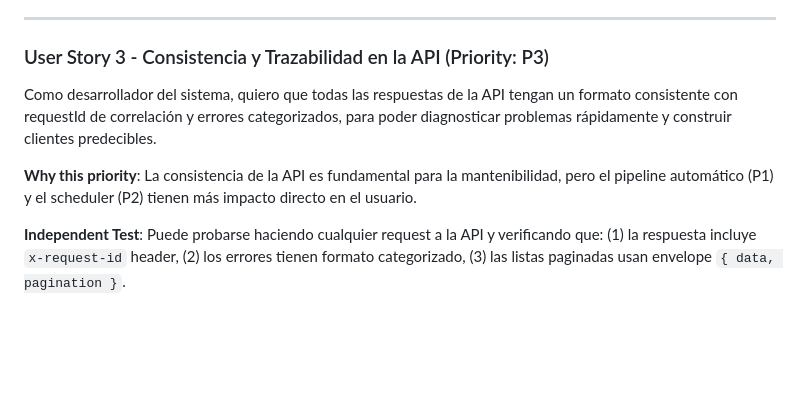
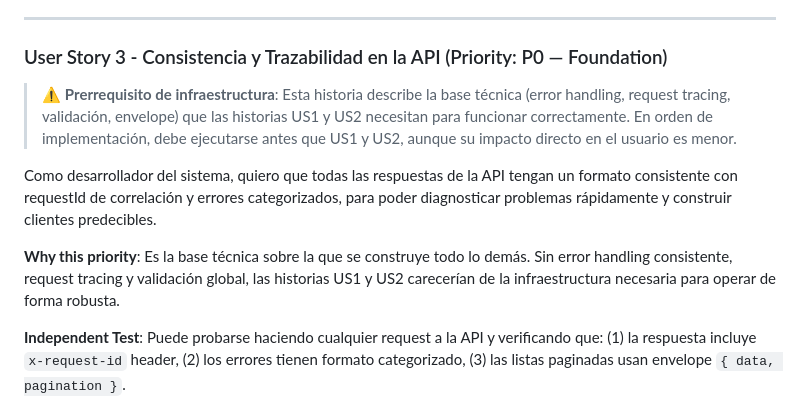
Before and after one commit to luismasuarez/fb-store, a Markdown page: specs/003-api-foundation-pipeline/spec.md, the part around the change. Rendered like a GitHub page; blank space fills up the shorter version.

```diff
--- a/specs/003-api-foundation-pipeline/spec.md
+++ b/specs/003-api-foundation-pipeline/spec.md
@@ -45,11 +45,13 @@ Como administrador del sistema, quiero que el scraper se ejecute automáticament
 
 ---
 
-### User Story 3 - Consistencia y Trazabilidad en la API (Priority: P3)
+### User Story 3 - Consistencia y Trazabilidad en la API (Priority: P0 — Foundation)
+
+> ⚠️ **Prerrequisito de infraestructura**: Esta historia describe la base técnica (error handling, request tracing, validación, envelope) que las historias US1 y US2 necesitan para funcionar correctamente. En orden de implementación, debe ejecutarse antes que US1 y US2, aunque su impacto directo en el usuario es menor.
 
 Como desarrollador del sistema, quiero que todas las respuestas de la API tengan un formato consistente con requestId de correlación y errores categorizados, para poder diagnosticar problemas rápidamente y construir clientes predecibles.
 
-**Why this priority**: La consistencia de la API es fundamental para la mantenibilidad, pero el pipeline automático (P1) y el scheduler (P2) tienen más impacto directo en el usuario.
+**Why this priority**: Es la base técnica sobre la que se construye todo lo demás. Sin error handling consistente, request tracing y validación global, las historias US1 y US2 carecerían de la infraestructura necesaria para operar de forma robusta.
 
 **Independent Test**: Puede probarse haciendo cualquier request a la API y verificando que: (1) la respuesta incluye `x-request-id` header, (2) los errores tienen formato categorizado, (3) las listas paginadas usan envelope `{ data, pagination }`.
 
```
Also changed, not shown: specs/003-api-foundation-pipeline/tasks.md (added, +243 -0 lines).
